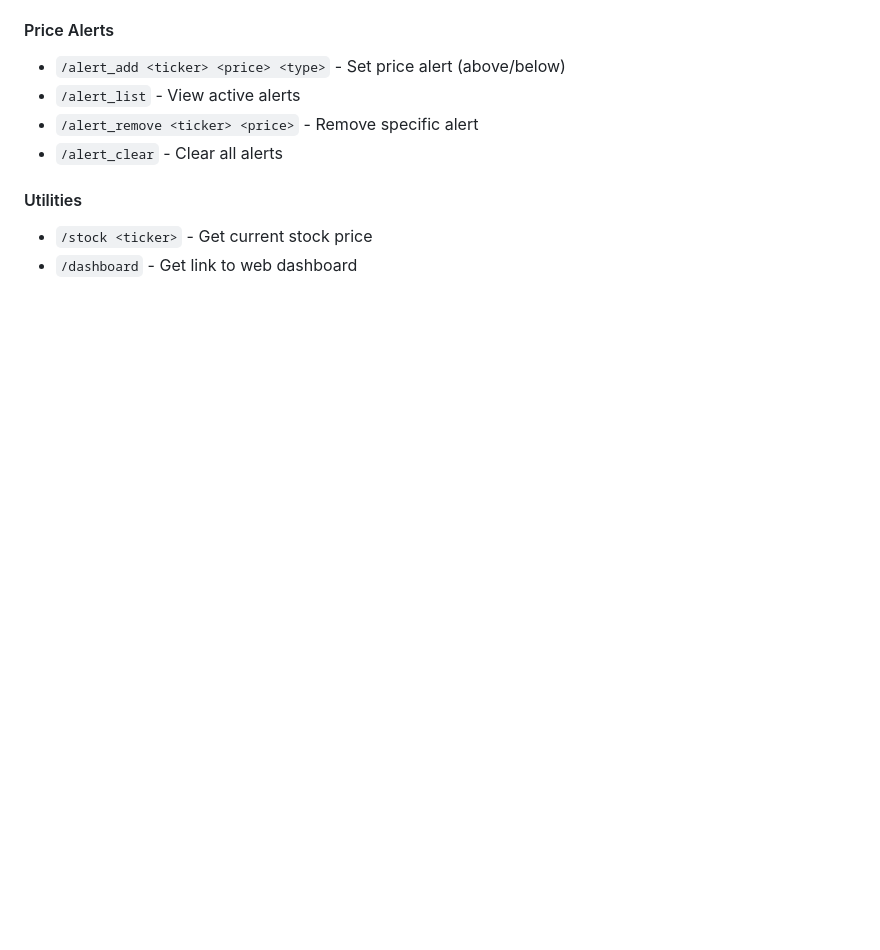
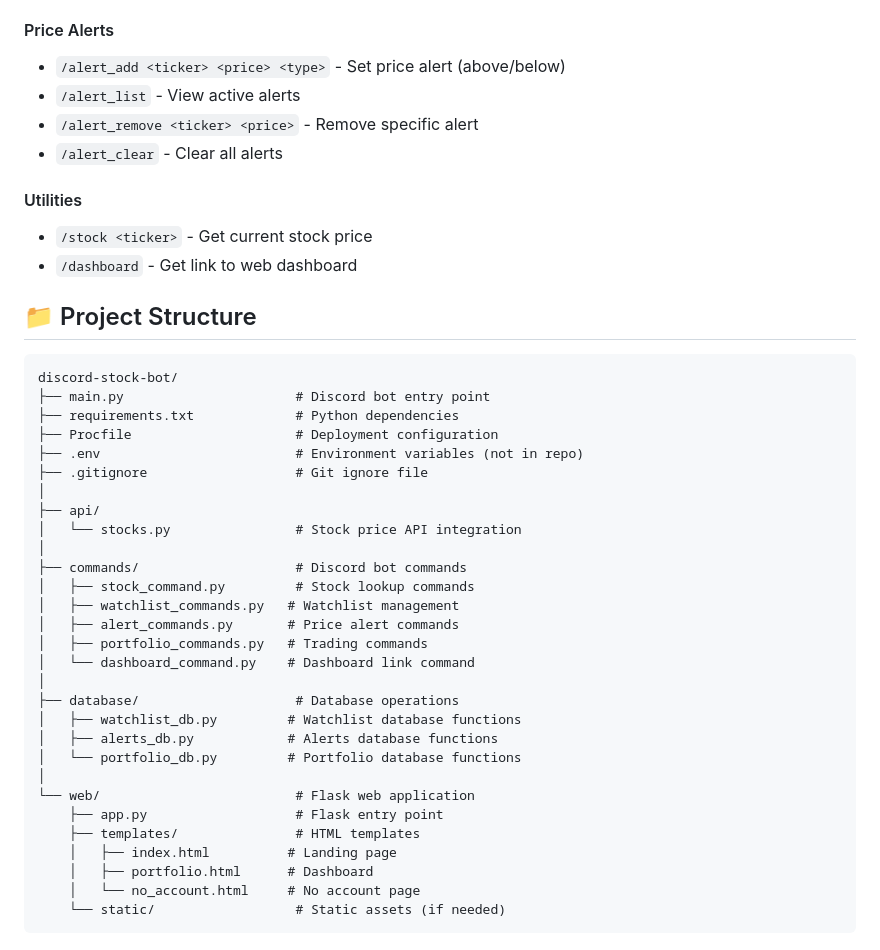
Before and after one commit to JihoPark0801/discord_bot, a Markdown page: README.md, the part around the change. Rendered like a GitHub page; blank space fills up the shorter version.

````diff
--- a/README.md
+++ b/README.md
@@ -175,3 +175,36 @@ Visit: `http://127.0.0.1:5001`
 #### Utilities
 - `/stock <ticker>` - Get current stock price
 - `/dashboard` - Get link to web dashboard
+
+## 📁 Project Structure
+```
+discord-stock-bot/
+├── main.py                      # Discord bot entry point
+├── requirements.txt             # Python dependencies
+├── Procfile                     # Deployment configuration
+├── .env                         # Environment variables (not in repo)
+├── .gitignore                   # Git ignore file
+│
+├── api/
+│   └── stocks.py                # Stock price API integration
+│
+├── commands/                    # Discord bot commands
+│   ├── stock_command.py         # Stock lookup commands
+│   ├── watchlist_commands.py   # Watchlist management
+│   ├── alert_commands.py       # Price alert commands
+│   ├── portfolio_commands.py   # Trading commands
+│   └── dashboard_command.py    # Dashboard link command
+│
+├── database/                    # Database operations
+│   ├── watchlist_db.py         # Watchlist database functions
+│   ├── alerts_db.py            # Alerts database functions
+│   └── portfolio_db.py         # Portfolio database functions
+│
+└── web/                         # Flask web application
+    ├── app.py                   # Flask entry point
+    ├── templates/               # HTML templates
+    │   ├── index.html          # Landing page
+    │   ├── portfolio.html      # Dashboard
+    │   └── no_account.html     # No account page
+    └── static/                  # Static assets (if needed)
+```
````
